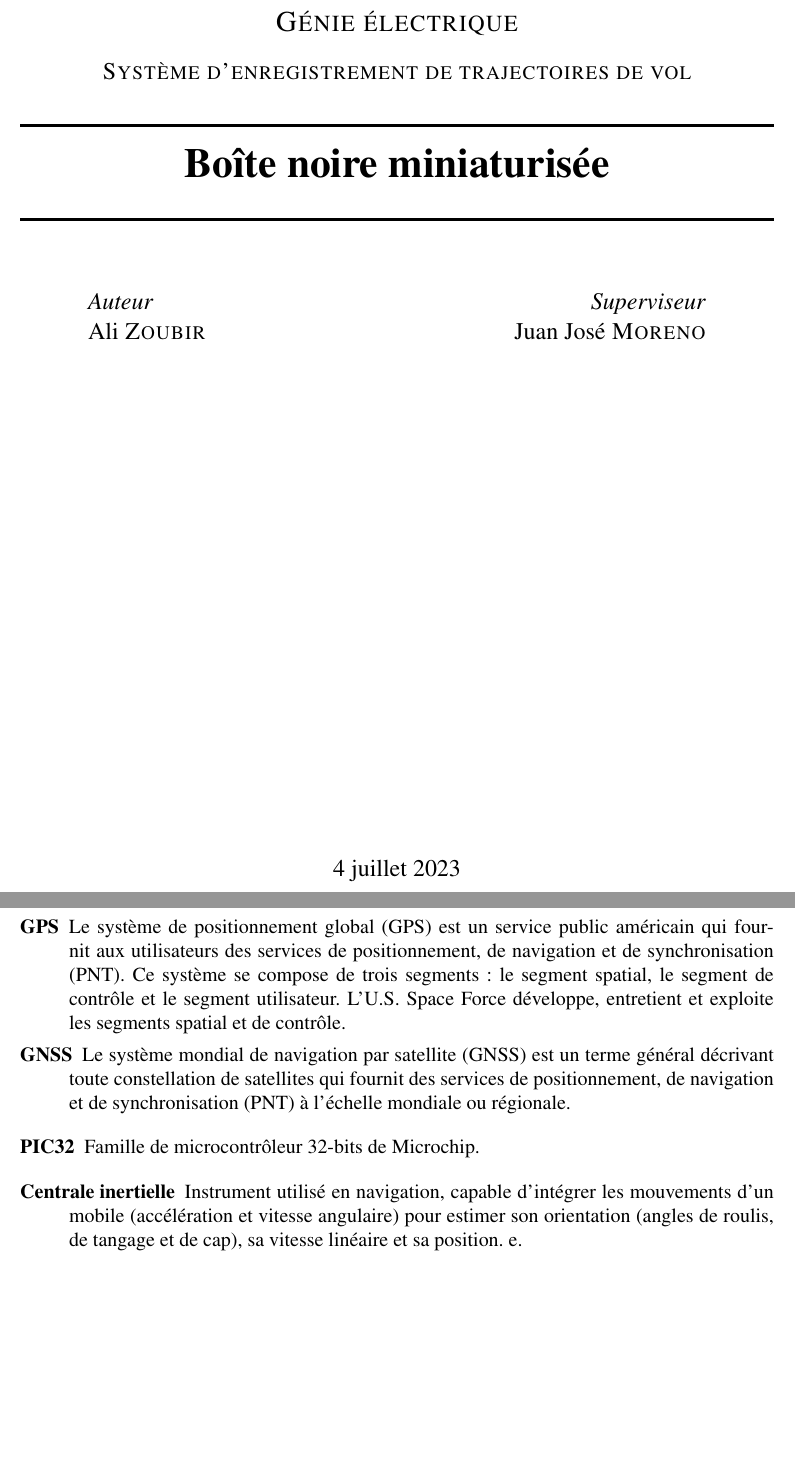
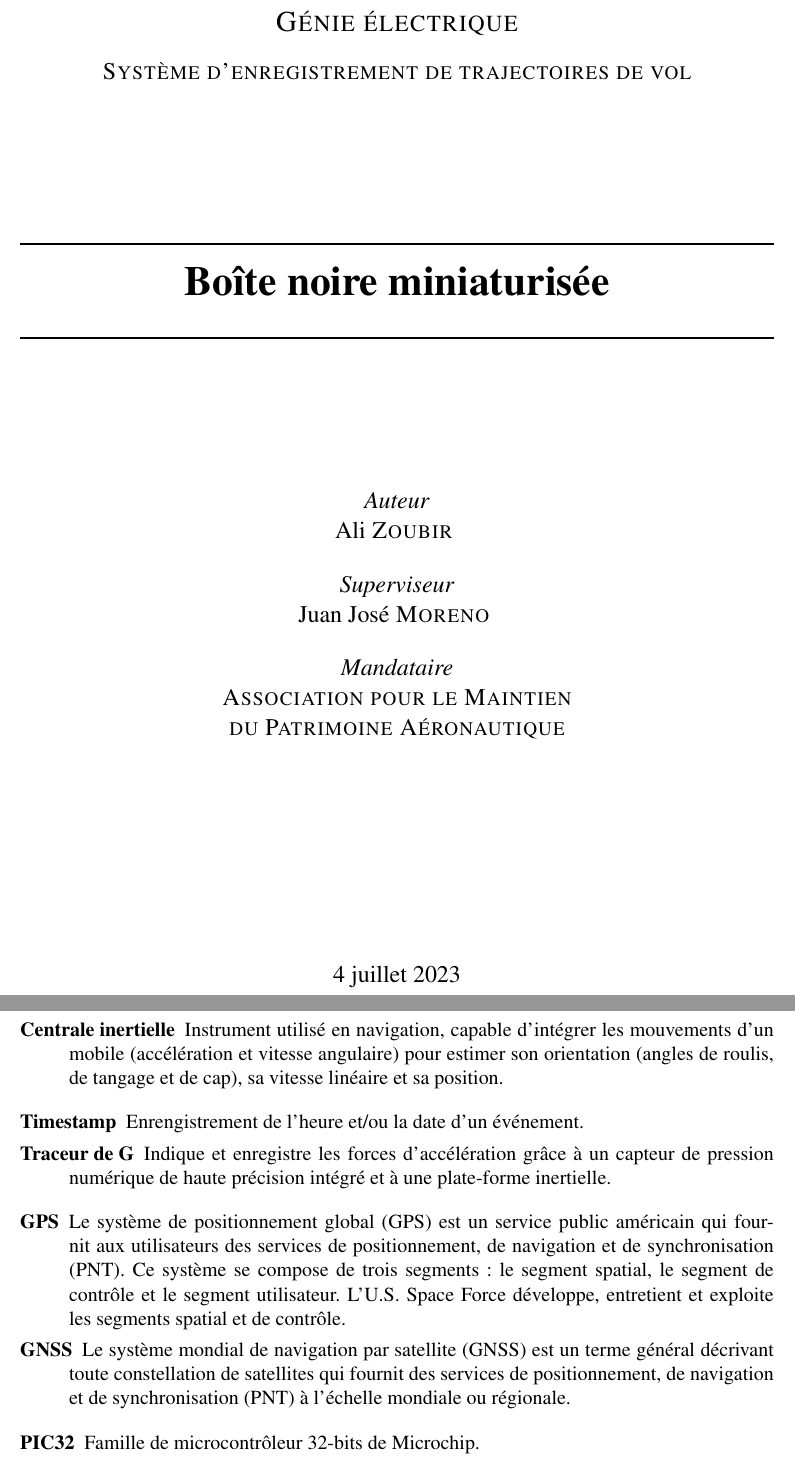
Before and after one commit to Ali-Z0/1924B_Miniaturized-Flight-Recorder, a LaTeX document (doc/rapport/main.tex, which reads doc/rapport/pages/glossary.tex, doc/rapport/pages/titlepage.tex): two parts of pages 1 and 5 of 14, joined at a grey line, cut so that both start at the same text, the shorter picture padded with empty space. Compiled offline with pdfLaTeX.

Commit message:
Structure rapport + datasheets
Amélioration page de titre et ajouts de datasheets

```diff
--- a/doc/rapport/pages/glossary.tex
+++ b/doc/rapport/pages/glossary.tex
@@ -1,3 +1,20 @@
+
+\newglossaryentry{centrale inertielle}
+{
+	name=Centrale inertielle,
+	description={Instrument utilisé en navigation, capable d'intégrer les mouvements d'un mobile (accélération et vitesse angulaire) pour estimer son orientation (angles de roulis, de tangage et de cap), sa vitesse linéaire et sa position.}
+}
+\newglossaryentry{timestamp}
+{
+	name=Timestamp,
+	description={Enrengistrement de l'heure et/ou la date d'un événement.}
+}
+
+\newglossaryentry{traceur de G}
+{
+	name=Traceur de G,
+	description={Indique et enregistre les forces d'accélération grâce à un capteur de pression numérique de haute précision intégré et à une plate-forme inertielle. }
+}
 
 \newglossaryentry{GPS}
 {
@@ -17,12 +34,8 @@
 	description={Famille de microcontrôleur 32-bits de Microchip.}
 }
 
-\newglossaryentry{centrale inertielle}
-{
-	name=Centrale inertielle,
-	description={Instrument utilisé en navigation, capable d'intégrer les mouvements d'un mobile (accélération et vitesse angulaire) pour estimer son orientation (angles de roulis, de tangage et de cap), sa vitesse linéaire et sa position. e.}
-}
 
+
+\newabbreviation{mcu}{MCU}{Microcontrôleur.}
 \newabbreviation{gps}{GPS}{Global Positioning System.}
 \newabbreviation{gnss}{GNSS}{Global navigation satellite systems.}
-\newabbreviation{mcu}{MCU}{Microcontrôleur.}
--- a/doc/rapport/pages/titlepage.tex
+++ b/doc/rapport/pages/titlepage.tex
@@ -16,6 +16,7 @@
 	%------------------------------------------------
 	%	Title
 	%------------------------------------------------
+	\vspace{+25mm}
 
 	\HRule\\[0.4cm]
 
@@ -23,25 +24,24 @@
 
 	\HRule\\[1.5cm]
 
+	\vspace{+10mm}
+
 	%------------------------------------------------
 	%	Author(s)
 	%------------------------------------------------
 
-	\begin{minipage}{0.4\textwidth}
-		\begin{flushleft}
-			\large
-			\textit{Auteur}\\
-			Ali \textsc{Zoubir} % Your name
-		\end{flushleft}
-	\end{minipage}
-	~
-	\begin{minipage}{0.4\textwidth}
-		\begin{flushright}
-			\large
-			\textit{Superviseur}\\
-			Juan José \textsc{Moreno} % Supervisor's name
-		\end{flushright}
-	\end{minipage}
+	\begin{center}
+		\large
+		\textit{Auteur}\\
+		Ali \textsc{Zoubir} \vspace{+5mm}\\
+		\large
+		\textit{Superviseur} \\
+		Juan José \textsc{Moreno} \vspace{+5mm}\\
+		\large
+		\textit{Mandataire}\\
+		\textsc{Association pour le Maintien \\ du Patrimoine Aéronautique}
+	\end{center}
+
 
 	% If you don't want a supervisor, uncomment the two lines below and comment the code above
 	%{\large\textit{Author}}\\
```
Also changed, not shown: doc/rapport/pages/0_CDC.tex (+2 -2 lines), doc/datasheets/MAX-M10M-00B_(GNSS)/MAX-M10M_DataSheet_UBX-22028884.pdf (added), doc/datasheets/MAX-M10M-00B_(GNSS)/MAX-M10_ProductSummary_UBX-20017987.pdf (added), doc/datasheets/PIC32MX274F256D_(MCU)/PIC32MX1XX2XX_XLP_Family_Datasheet_DS60001404E.pdf (added), doc/rapport/main.pdf, 2 other files.
